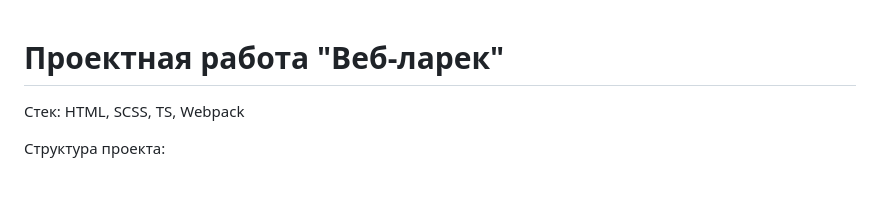
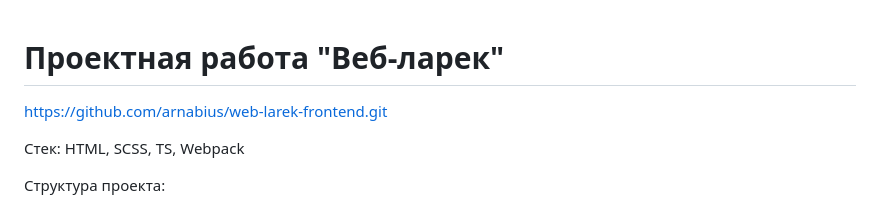
Before and after one commit to arnabius/web-larek-frontend, a Markdown page: README.md, the part around the change. GitHub-like rendering; blank space fills up the shorter version.

```diff
--- a/README.md
+++ b/README.md
@@ -1,4 +1,7 @@
+
 # Проектная работа "Веб-ларек"
+
+https://github.com/arnabius/web-larek-frontend.git
 
 Стек: HTML, SCSS, TS, Webpack
 
```
